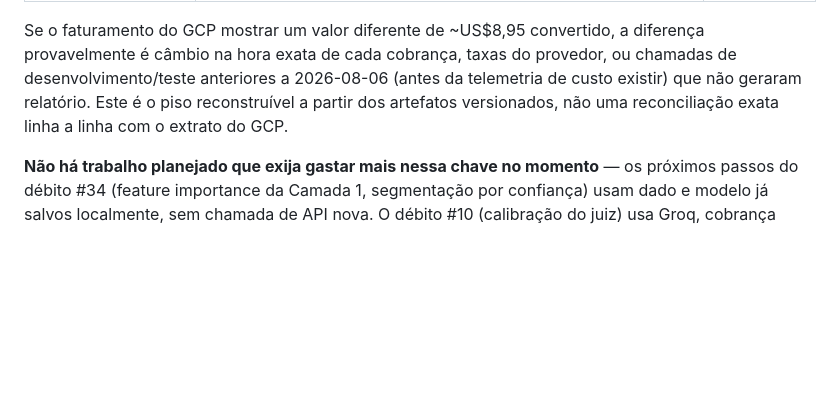
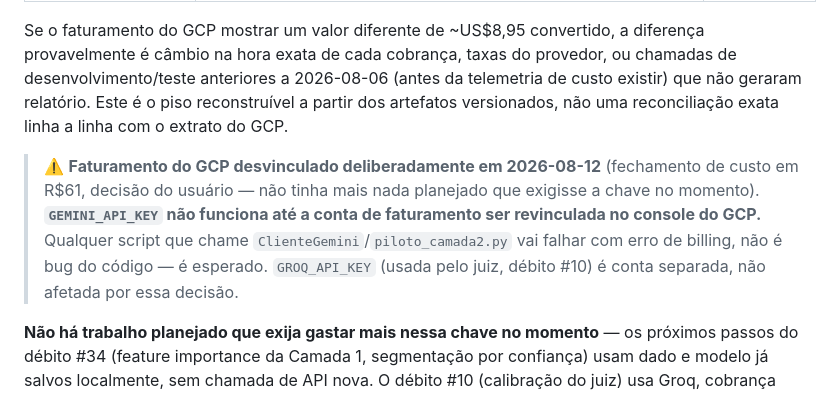
Before and after one commit to luizmaibashi/Payflow-inadimplencia, a Markdown page: AGENTS.md, the part around the change. GitHub-like rendering; blank space fills up the shorter version.

Commit message:
docs: registra desvinculacao do faturamento GCP (2026-08-12)

```diff
--- a/AGENTS.md
+++ b/AGENTS.md
@@ -206,6 +206,8 @@ Todo gasto de API real deste projeto passa pela chave `GEMINI_API_KEY`, faturada
 
 Se o faturamento do GCP mostrar um valor diferente de ~US$8,95 convertido, a diferença provavelmente é câmbio na hora exata de cada cobrança, taxas do provedor, ou chamadas de desenvolvimento/teste anteriores a 2026-08-06 (antes da telemetria de custo existir) que não geraram relatório. Este é o piso reconstruível a partir dos artefatos versionados, não uma reconciliação exata linha a linha com o extrato do GCP.
 
+> ⚠️ **Faturamento do GCP desvinculado deliberadamente em 2026-08-12** (fechamento de custo em R$61, decisão do usuário — não tinha mais nada planejado que exigisse a chave no momento). **`GEMINI_API_KEY` não funciona até a conta de faturamento ser revinculada no console do GCP.** Qualquer script que chame `ClienteGemini`/`piloto_camada2.py` vai falhar com erro de billing, não é bug do código — é esperado. `GROQ_API_KEY` (usada pelo juiz, débito #10) é conta separada, não afetada por essa decisão.
+
 **Não há trabalho planejado que exija gastar mais nessa chave no momento** — os próximos passos do débito #34 (feature importance da Camada 1, segmentação por confiança) usam dado e modelo já salvos localmente, sem chamada de API nova. O débito #10 (calibração do juiz) usa Groq, cobrança separada, não afetada por decisões sobre o faturamento do GCP.
 
 ---
```
